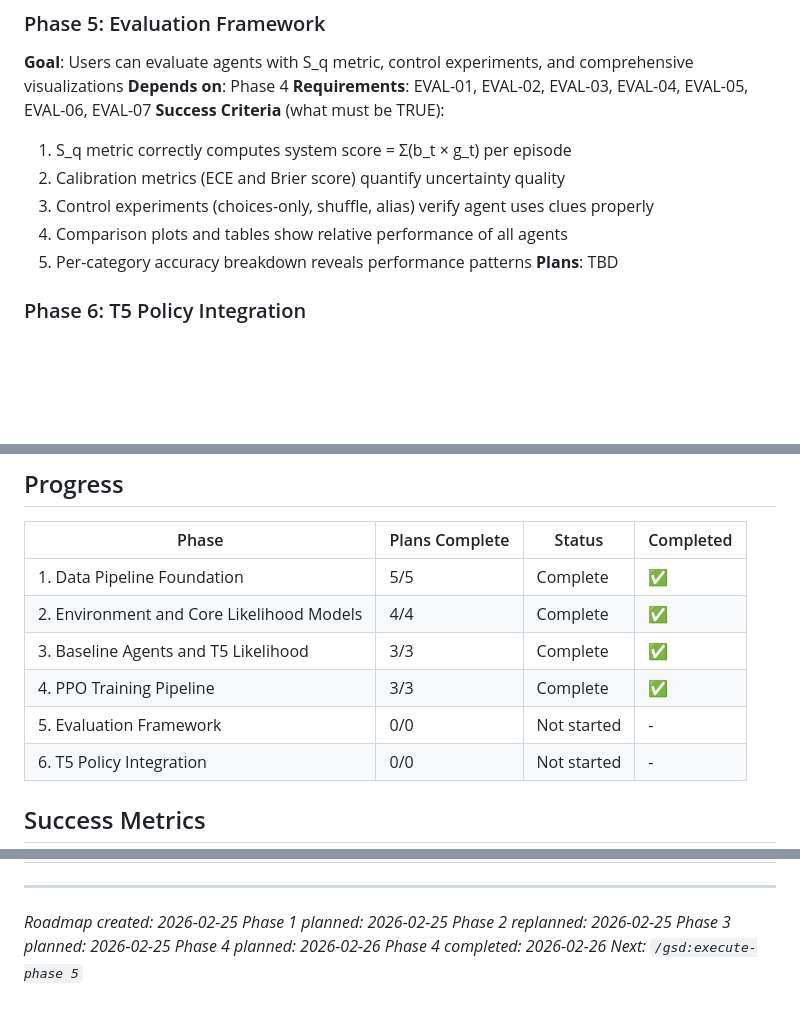
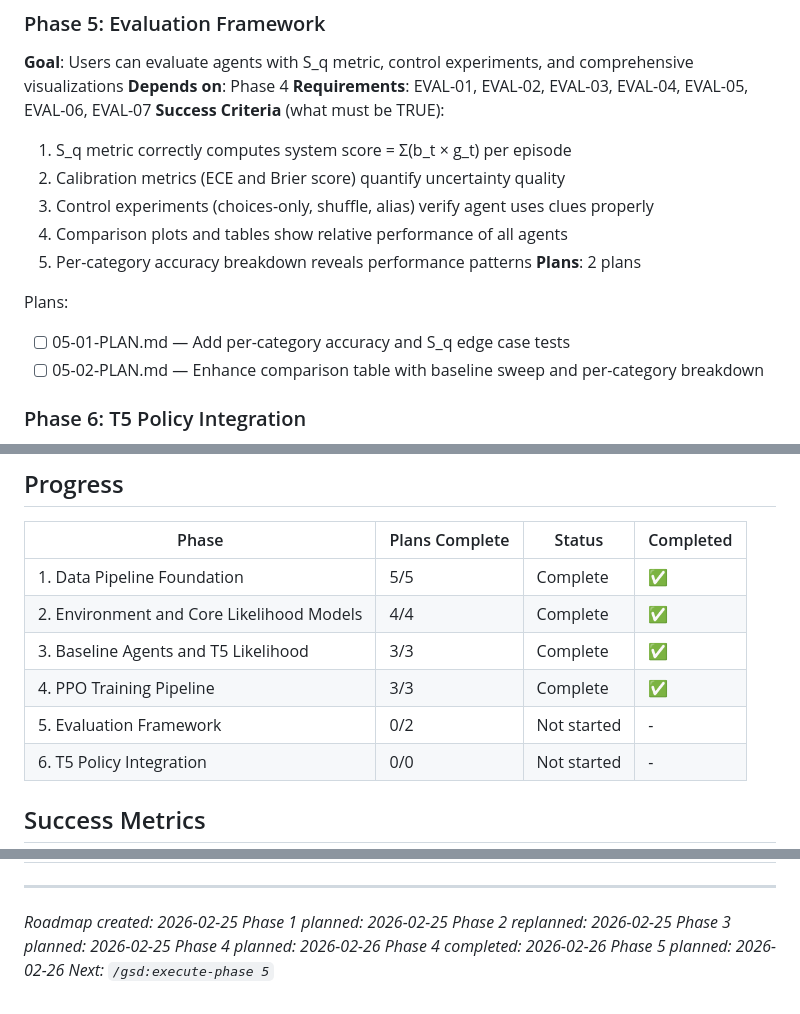
Before and after one commit to ankaggarwal94/qanta-buzzer, a Markdown page: .planning/ROADMAP.md, 3 parts joined by grey strips. GitHub-like rendering; blank space fills up the shorter version.

Commit message:
docs(05): create phase 5 plans for evaluation framework enhancements

```diff
--- a/.planning/ROADMAP.md
+++ b/.planning/ROADMAP.md
@@ -95,7 +95,11 @@ Plans:
   3. Control experiments (choices-only, shuffle, alias) verify agent uses clues properly
   4. Comparison plots and tables show relative performance of all agents
   5. Per-category accuracy breakdown reveals performance patterns
-**Plans**: TBD
+**Plans**: 2 plans
+
+Plans:
+- [ ] 05-01-PLAN.md — Add per-category accuracy and S_q edge case tests
+- [ ] 05-02-PLAN.md — Enhance comparison table with baseline sweep and per-category breakdown
 
 ### Phase 6: T5 Policy Integration
 **Goal**: Users can train and compare T5-based policy with custom heads as alternative to MLP
@@ -115,7 +119,7 @@ Plans:
 | 2. Environment and Core Likelihood Models | 4/4 | Complete| ✅ |
 | 3. Baseline Agents and T5 Likelihood | 3/3 | Complete| ✅ |
 | 4. PPO Training Pipeline | 3/3 | Complete | ✅ |
-| 5. Evaluation Framework | 0/0 | Not started | - |
+| 5. Evaluation Framework | 0/2 | Not started | - |
 | 6. T5 Policy Integration | 0/0 | Not started | - |
 
 ## Success Metrics
@@ -159,4 +163,5 @@ Phase 1 → Phase 2 → Phase 3 → Phase 4 → Phase 5
 *Phase 3 planned: 2026-02-25*
 *Phase 4 planned: 2026-02-26*
 *Phase 4 completed: 2026-02-26*
+*Phase 5 planned: 2026-02-26*
 *Next: `/gsd:execute-phase 5`*
```
Also changed, not shown: 2 other files.
